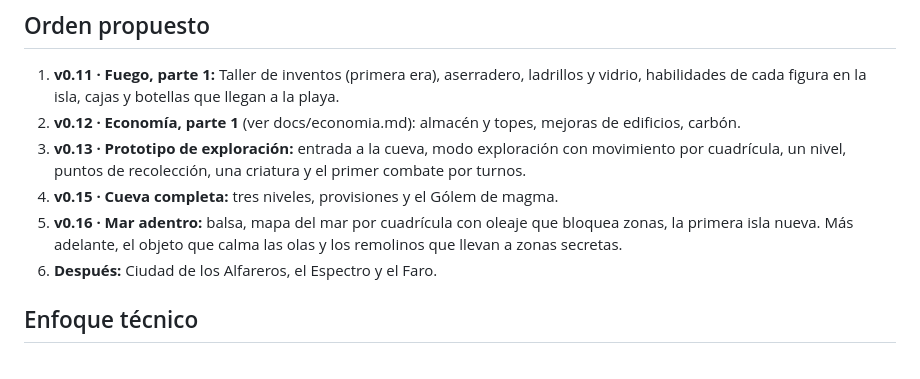
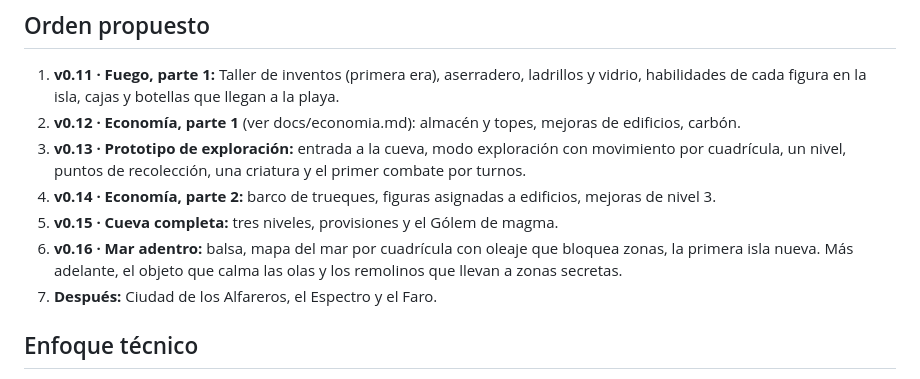
Before and after one commit to 0-Zt/IslaArc, a Markdown page: docs/diseno-exploracion.md, the part around the change. Drawn GitHub-style.

Commit message:
docs: orden de versiones con la economía
Co-Authored-By: Claude Opus 5.5 <noreply@anthropic.com>
Claude-Session: https://claude.ai/code/session_0184PSBoqZ6EVt1x9s2YR9SQ

```diff
--- a/docs/diseno-exploracion.md
+++ b/docs/diseno-exploracion.md
@@ -96,9 +96,10 @@ Simples y tácticos, pensados para el celular.
 1. **v0.11 · Fuego, parte 1:** Taller de inventos (primera era), aserradero, ladrillos y vidrio, habilidades de cada figura en la isla, cajas y botellas que llegan a la playa.
 2. **v0.12 · Economía, parte 1** (ver docs/economia.md): almacén y topes, mejoras de edificios, carbón.
 3. **v0.13 · Prototipo de exploración:** entrada a la cueva, modo exploración con movimiento por cuadrícula, un nivel, puntos de recolección, una criatura y el primer combate por turnos.
-4. **v0.15 · Cueva completa:** tres niveles, provisiones y el Gólem de magma.
-5. **v0.16 · Mar adentro:** balsa, mapa del mar por cuadrícula con oleaje que bloquea zonas, la primera isla nueva. Más adelante, el objeto que calma las olas y los remolinos que llevan a zonas secretas.
-6. **Después:** Ciudad de los Alfareros, el Espectro y el Faro.
+4. **v0.14 · Economía, parte 2:** barco de trueques, figuras asignadas a edificios, mejoras de nivel 3.
+5. **v0.15 · Cueva completa:** tres niveles, provisiones y el Gólem de magma.
+6. **v0.16 · Mar adentro:** balsa, mapa del mar por cuadrícula con oleaje que bloquea zonas, la primera isla nueva. Más adelante, el objeto que calma las olas y los remolinos que llevan a zonas secretas.
+7. **Después:** Ciudad de los Alfareros, el Espectro y el Faro.
 
 ## Enfoque técnico
 
```
